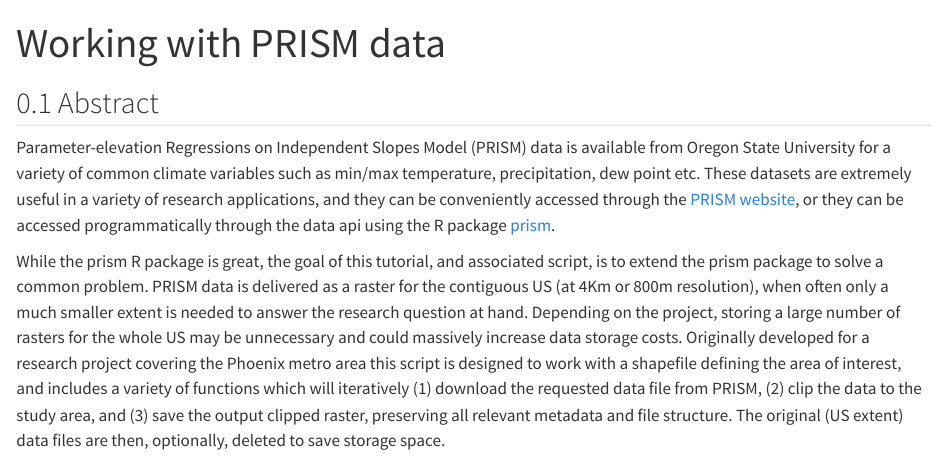
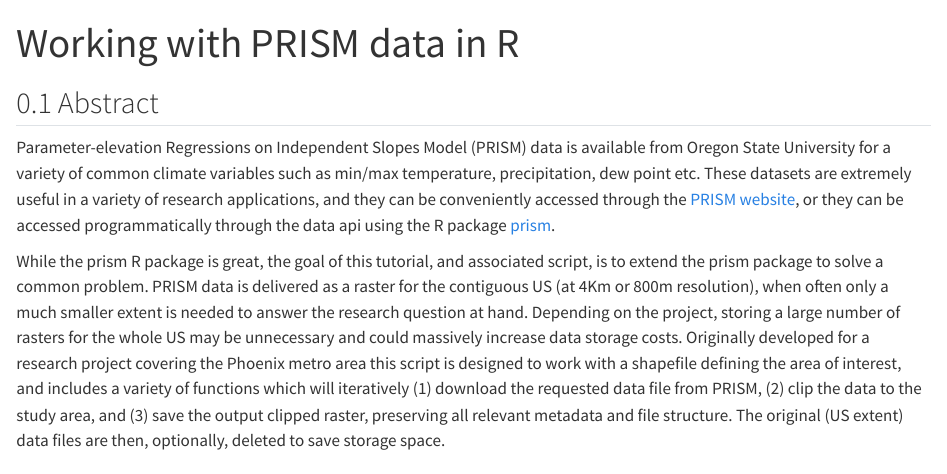
Before and after one commit to travisz09/PRISM, a Quarto document (index.qmd): the page in a window 1100 px wide, from its top. Rendered offline with R 4.5, knitr and Pandoc in place of Quarto, with nearby package versions; a font, style sheet, LaTeX package, included part or bibliography that could not be used is replaced or left out.

Commit message:
Built site for gh-pages

```diff
--- a/index.qmd
+++ b/index.qmd
@@ -1,5 +1,5 @@
 ---
-title: Working with PRISM data
+title: Working with PRISM data in R
 authors:
   - name: Travis Zalesky
     affiliation: The University of Arizona
```
Also changed, not shown: index-preview.html, index.html, 5 other files.
